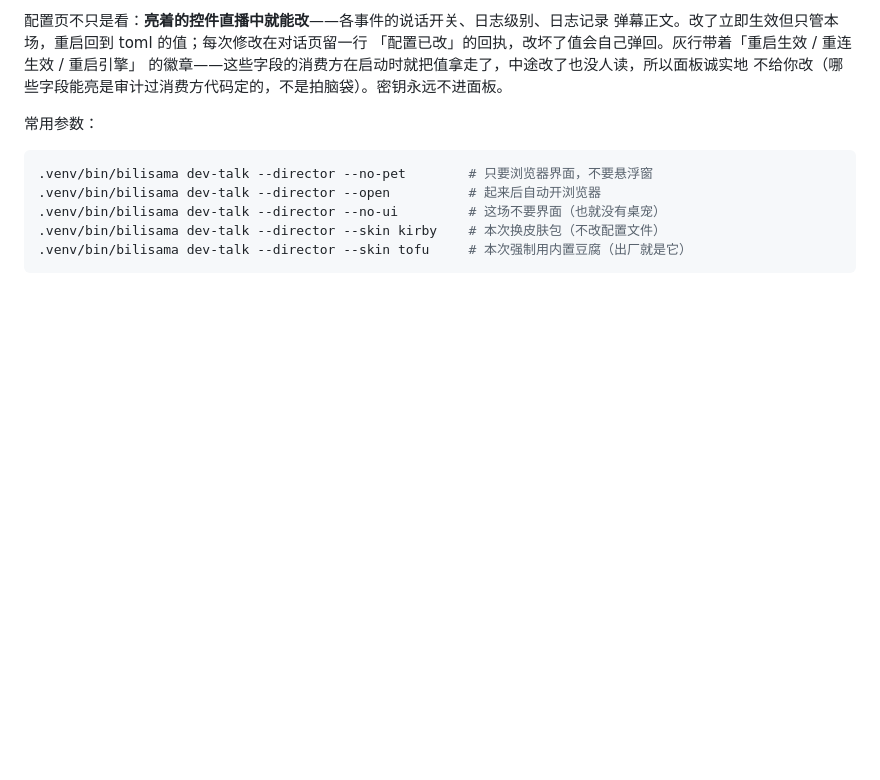
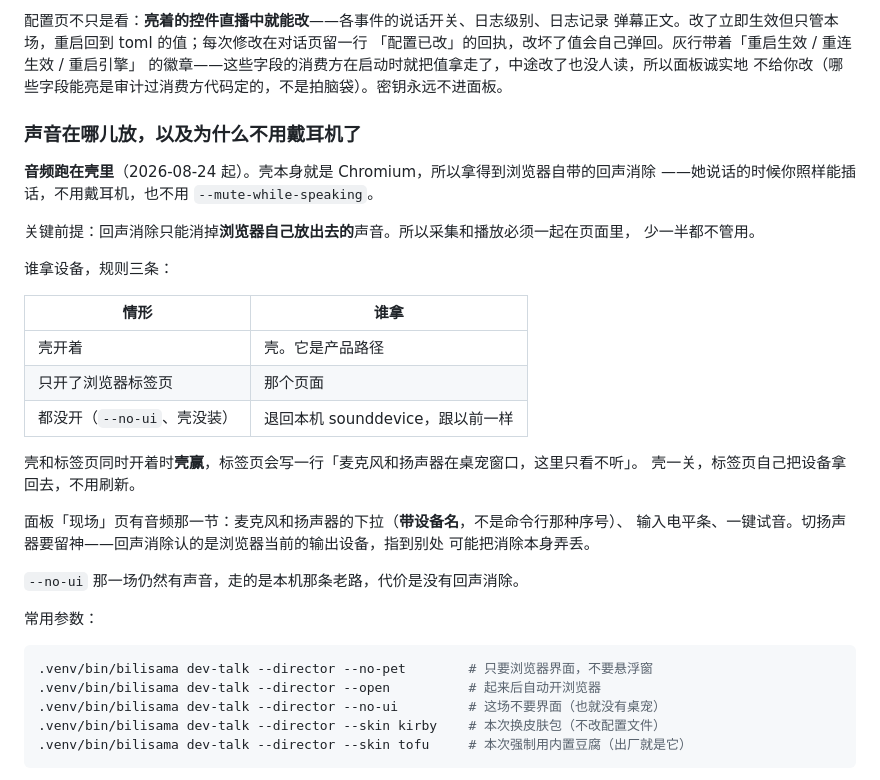
Before and after one commit to yikoko-liang/bilisama, a Markdown page: docs/runbook.md, the part around the change. GitHub-like rendering; blank space fills up the shorter version.

Commit message:
Runbook: where the sound lives now, and why the headphones can come off
Co-Authored-By: Claude Opus 5 <noreply@anthropic.com>

```diff
--- a/docs/runbook.md
+++ b/docs/runbook.md
@@ -198,6 +198,31 @@ director 档默认在本机起一个界面服务器，启动横幅里有它的
 「配置已改」的回执，改坏了值会自己弹回。灰行带着「重启生效 / 重连生效 / 重启引擎」
 的徽章——这些字段的消费方在启动时就把值拿走了，中途改了也没人读，所以面板诚实地
 不给你改（哪些字段能亮是审计过消费方代码定的，不是拍脑袋）。密钥永远不进面板。
+
+### 声音在哪儿放，以及为什么不用戴耳机了
+
+**音频跑在壳里**（2026-08-24 起）。壳本身就是 Chromium，所以拿得到浏览器自带的回声消除
+——她说话的时候你照样能插话，不用戴耳机，也不用 `--mute-while-speaking`。
+
+关键前提：回声消除只能消掉**浏览器自己放出去的**声音。所以采集和播放必须一起在页面里，
+少一半都不管用。
+
+谁拿设备，规则三条：
+
+| 情形 | 谁拿 |
+|---|---|
+| 壳开着 | 壳。它是产品路径 |
+| 只开了浏览器标签页 | 那个页面 |
+| 都没开（`--no-ui`、壳没装） | 退回本机 sounddevice，跟以前一样 |
+
+壳和标签页同时开着时**壳赢**，标签页会写一行「麦克风和扬声器在桌宠窗口，这里只看不听」。
+壳一关，标签页自己把设备拿回去，不用刷新。
+
+面板「现场」页有音频那一节：麦克风和扬声器的下拉（**带设备名**，不是命令行那种序号）、
+输入电平条、一键试音。切扬声器要留神——回声消除认的是浏览器当前的输出设备，指到别处
+可能把消除本身弄丢。
+
+`--no-ui` 那一场仍然有声音，走的是本机那条老路，代价是没有回声消除。
 
 常用参数：
 
```
